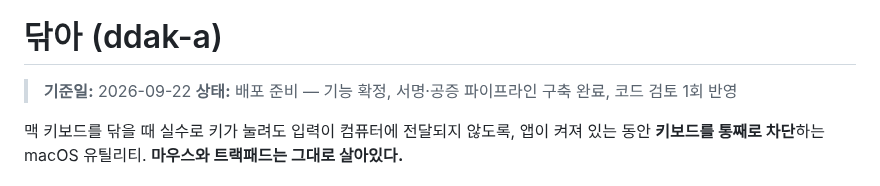
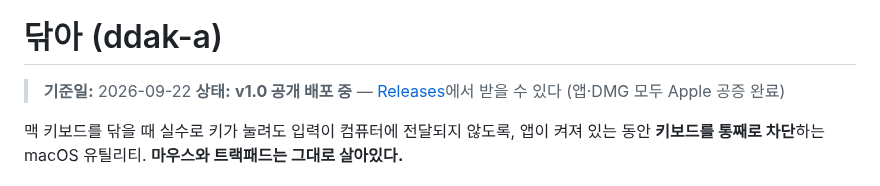
Before and after one commit to Hyunjin-Cho/ddak-a, a Markdown page: README.md, the part around one of its changes. Rendered like a GitHub page.

```diff
--- a/README.md
+++ b/README.md
@@ -1,7 +5,7 @@
 # 닦아 (ddak-a)
 
 > **기준일:** 2026-09-22
-> **상태:** 배포 준비 — 기능 확정, 서명·공증 파이프라인 구축 완료, 코드 검토 1회 반영
+> **상태:** **v1.0 공개 배포 중** — [Releases](https://github.com/Hyunjin-Cho/ddak-a/releases)에서 받을 수 있다 (앱·DMG 모두 Apple 공증 완료)
 
 맥 키보드를 닦을 때 실수로 키가 눌려도 입력이 컴퓨터에 전달되지 않도록, 앱이 켜져 있는 동안
 **키보드를 통째로 차단**하는 macOS 유틸리티. **마우스와 트랙패드는 그대로 살아있다.**
```
Also changed, not shown: other parts of README.md (+4 -0 lines), assets/icon/AppIcon-256.png (added).
